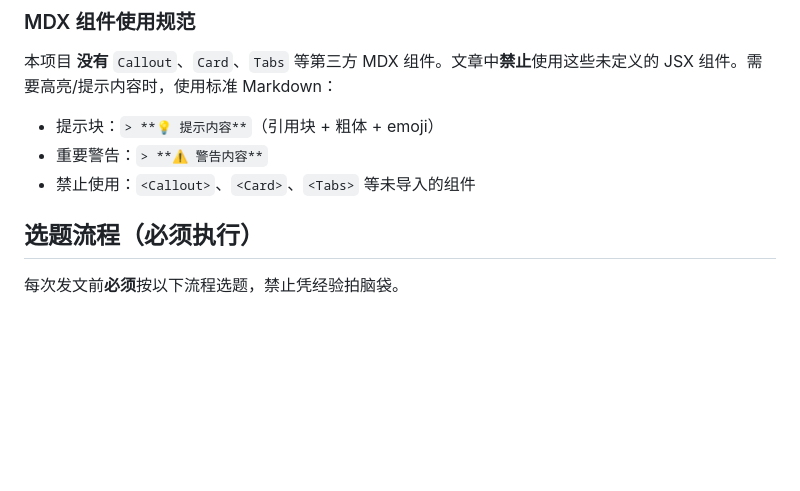
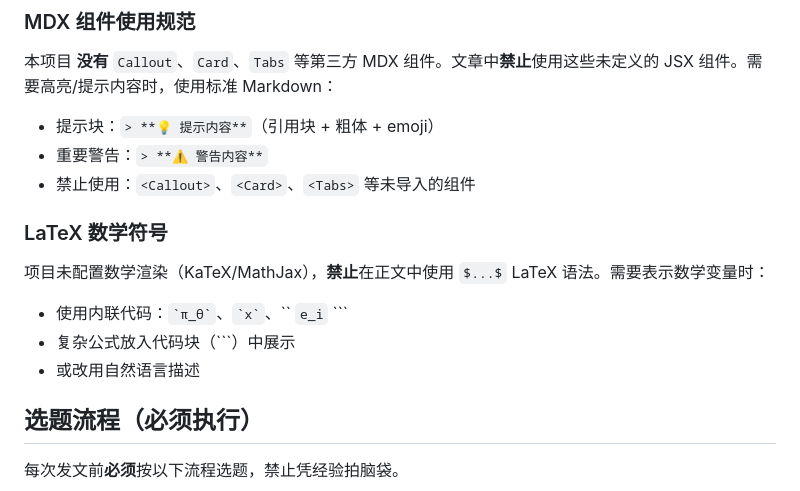
Before and after one commit to YOMXXX/blogs, a Markdown page: CLAUDE.md, the part around the change. Drawn GitHub-style; blank space fills up the shorter version.

Commit message:
docs: CLAUDE.md 新增 LaTeX 数学符号使用规范

````diff
--- a/CLAUDE.md
+++ b/CLAUDE.md
@@ -68,6 +68,14 @@ FAQ 中的 `<` 不需要转义（YAML frontmatter 由 YAML 解析器处理，不
 - 提示块：`> **💡 提示内容**`（引用块 + 粗体 + emoji）
 - 重要警告：`> **⚠️ 警告内容**`
 - 禁止使用：`<Callout>`、`<Card>`、`<Tabs>` 等未导入的组件
+
+### LaTeX 数学符号
+
+项目未配置数学渲染（KaTeX/MathJax），**禁止**在正文中使用 `$...$` LaTeX 语法。需要表示数学变量时：
+
+- 使用内联代码：`` `π_θ` ``、`` `x` ``、`` `e_i` ```
+- 复杂公式放入代码块（```）中展示
+- 或改用自然语言描述
 
 ## 选题流程（必须执行）
 
````
